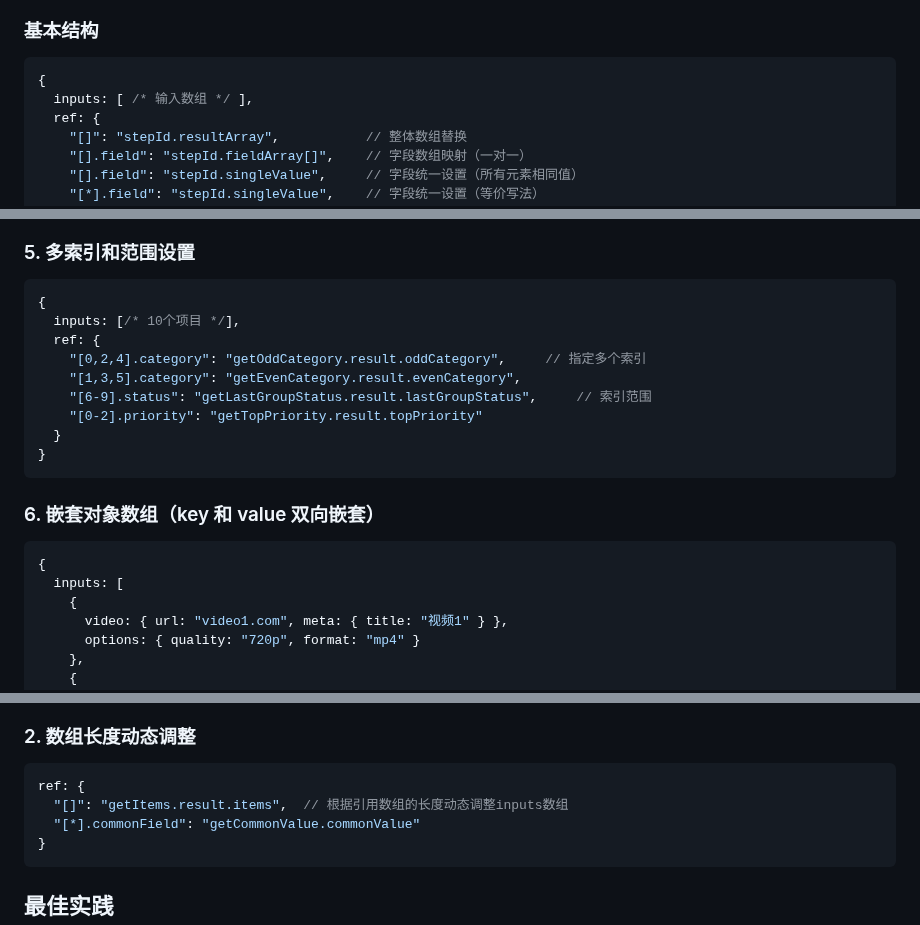
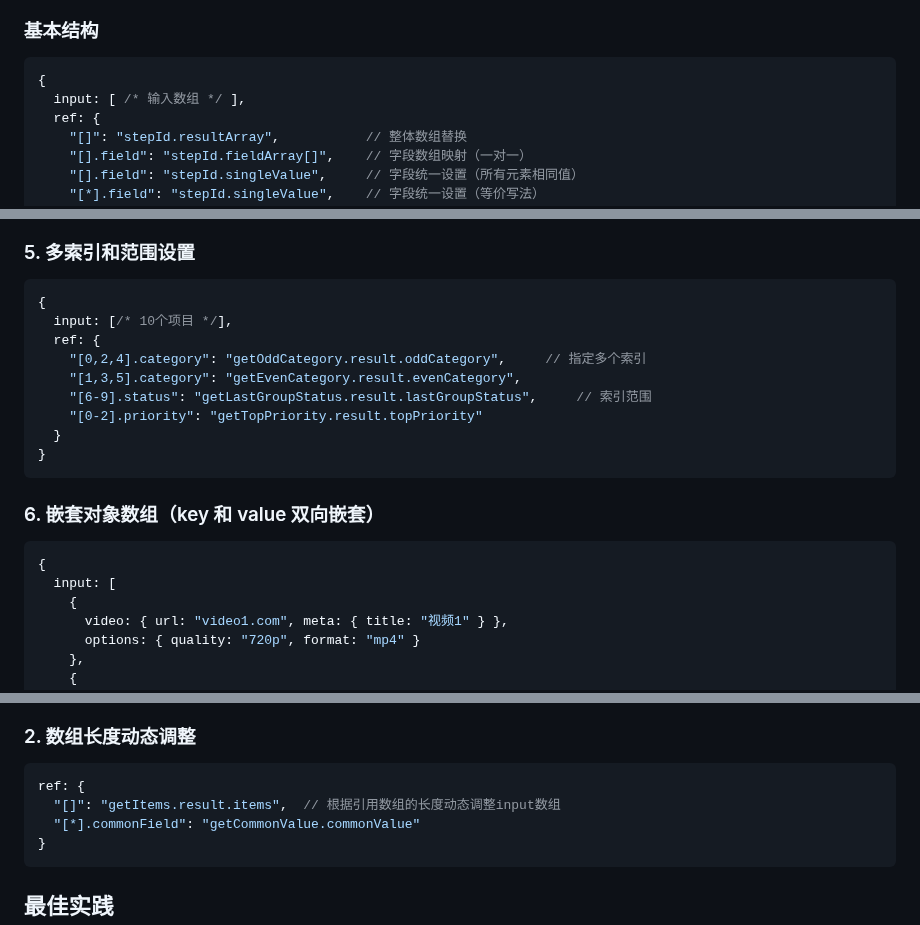
Before and after one commit to livoras/runback, a Markdown page: docs/ref-v2.md, 3 parts joined by grey strips. GitHub-like rendering.

````diff
--- a/docs/ref-v2.md
+++ b/docs/ref-v2.md
@@ -131,7 +131,7 @@ step4.data[2].user.id         // 引用深层嵌套数组中的字段
 ### 基本结构
 ```javascript
 {
-  inputs: [ /* 输入数组 */ ],
+  input: [ /* 输入数组 */ ],
   ref: {
     "[]": "stepId.resultArray",           // 整体数组替换
     "[].field": "stepId.fieldArray[]",    // 字段数组映射（一对一）
@@ -266,7 +266,7 @@ ref: { "[*].url": "getUrls.defaultUrl" }
 ### 5. 多索引和范围设置
 ```javascript
 {
-  inputs: [/* 10个项目 */],
+  input: [/* 10个项目 */],
   ref: {
     "[0,2,4].category": "getOddCategory.result.oddCategory",     // 指定多个索引
     "[1,3,5].category": "getEvenCategory.result.evenCategory",
@@ -279,7 +279,7 @@ ref: { "[*].url": "getUrls.defaultUrl" }
 ### 6. 嵌套对象数组（key 和 value 双向嵌套）
 ```javascript
 {
-  inputs: [
+  input: [
     {
       video: { url: "video1.com", meta: { title: "视频1" } },
       options: { quality: "720p", format: "mp4" }
@@ -373,7 +372,7 @@ ref: {
 ### 2. 数组长度动态调整
 ```javascript
 ref: {
-  "[]": "getItems.result.items",  // 根据引用数组的长度动态调整inputs数组
+  "[]": "getItems.result.items",  // 根据引用数组的长度动态调整input数组
   "[*].commonField": "getCommonValue.commonValue"
 }
 ```
````
Also changed, not shown: other parts of docs/ref-v2.md (+11 -12 lines).
